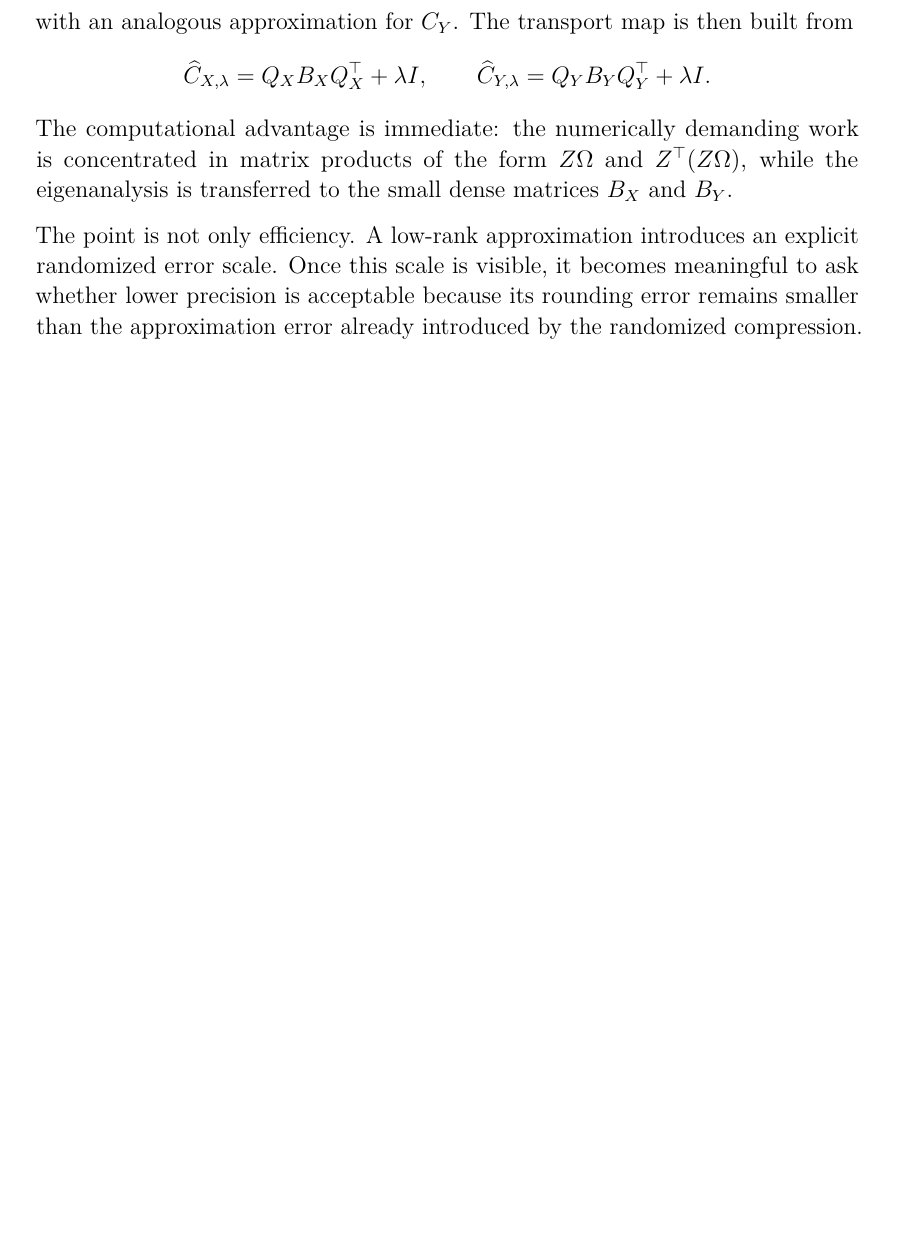
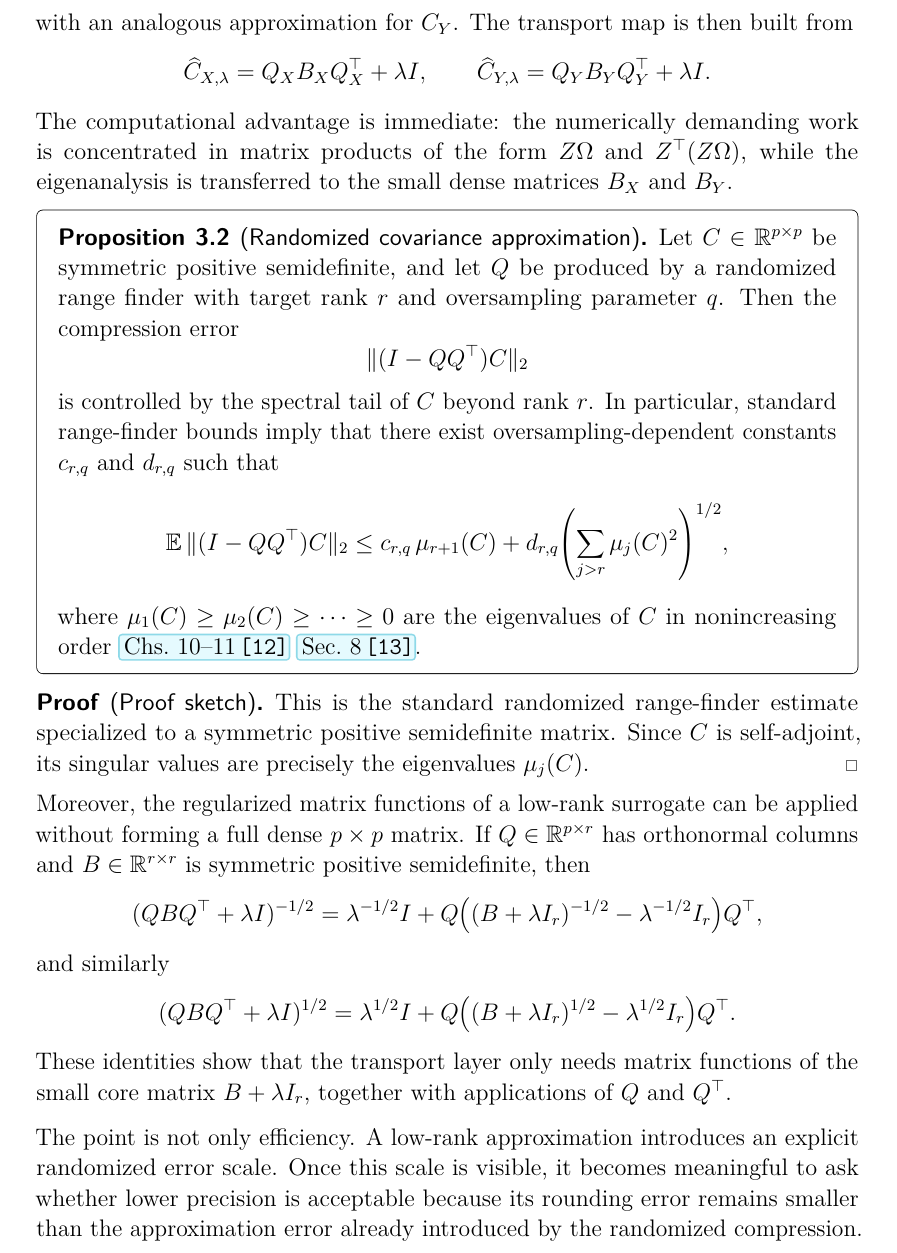
Before and after one commit to kovacoj/dp, a LaTeX thesis (thesis/thesis.tex, which reads thesis/chapters/RandomizedCovarianceTransport.tex): part of page 19 of 26 before the commit and part of page 19 of 27 after it, cut so that both start at the same text, the shorter picture padded with empty space. Compiled offline with pdfLaTeX.

Commit message:
docs(thesis): strengthen transport error analysis

```diff
--- a/thesis/chapters/RandomizedCovarianceTransport.tex
+++ b/thesis/chapters/RandomizedCovarianceTransport.tex
@@ -106,6 +107,57 @@ with an analogous approximation for \(C_Y\). The transport map is then built fro
 \]
 The computational advantage is immediate: the numerically demanding work is concentrated in matrix products of the form \(Z\Omega\) and \(Z^\top(Z\Omega)\), while the eigenanalysis is transferred to the small dense matrices \(B_X\) and \(B_Y\).
 
+\begin{proposition}[Randomized covariance approximation]
+	Let \(C \in \R^{p \times p}\) be symmetric positive semidefinite, and let \(Q\)
+	be produced by a randomized range finder with target rank \(r\) and oversampling
+	parameter \(q\). Then the compression error
+	\[
+		\|(I-QQ^\top)C\|_2
+	\]
+	is controlled by the spectral tail of \(C\) beyond rank \(r\). In particular,
+	standard range-finder bounds imply that there exist oversampling-dependent
+	constants \(c_{r,q}\) and \(d_{r,q}\) such that
+	\[
+		\mathbb{E}\,\|(I-QQ^\top)C\|_2
+		\le
+		c_{r,q}\,\mu_{r+1}(C)
+		+
+		d_{r,q}\left(\sum_{j>r} \mu_j(C)^2\right)^{1/2},
+	\]
+	where \(\mu_1(C) \ge \mu_2(C) \ge \cdots \ge 0\) are the eigenvalues of
+	\(C\) in nonincreasing order \cite[Chs.~10--11]{halko2011finding}
+	\cite[Sec.~8]{martinsson2020randnla}.
+\end{proposition}
+
+\begin{proof}[Proof sketch]
+	This is the standard randomized range-finder estimate specialized to a symmetric
+	positive semidefinite matrix. Since \(C\) is self-adjoint, its singular values are
+	precisely the eigenvalues \(\mu_j(C)\).
+\end{proof}
+
+Moreover, the regularized matrix functions of a low-rank surrogate can be applied
+without forming a full dense \(p \times p\) matrix. If \(Q \in \R^{p \times r}\) has
+orthonormal columns and \(B \in \R^{r \times r}\) is symmetric positive
+semidefinite, then
+\[
+	(QBQ^\top + \lambda I)^{-1/2}
+	=
+	\lambda^{-1/2} I
+	+
+	Q\bigl((B+\lambda I_r)^{-1/2} - \lambda^{-1/2} I_r\bigr)Q^\top,
+\]
+and similarly
+\[
+	(QBQ^\top + \lambda I)^{1/2}
+	=
+	\lambda^{1/2} I
+	+
+	Q\bigl((B+\lambda I_r)^{1/2} - \lambda^{1/2} I_r\bigr)Q^\top.
+\]
+These identities show that the transport layer only needs matrix functions of the
+small core matrix \(B + \lambda I_r\), together with applications of \(Q\) and
+\(Q^\top\).
+
 The point is not only efficiency. A low-rank approximation introduces an explicit randomized error scale. Once this scale is visible, it becomes meaningful to ask whether lower precision is acceptable because its rounding error remains smaller than the approximation error already introduced by the randomized compression.
 
 \section{Mixed Precision and Balancing Inexactness}
```
Also changed, not shown: thesis/preamble/bibliography.bib (+11 -0 lines), thesis/chapters/RandomizedCovarianceTransport.tex (40 more changed lines).
